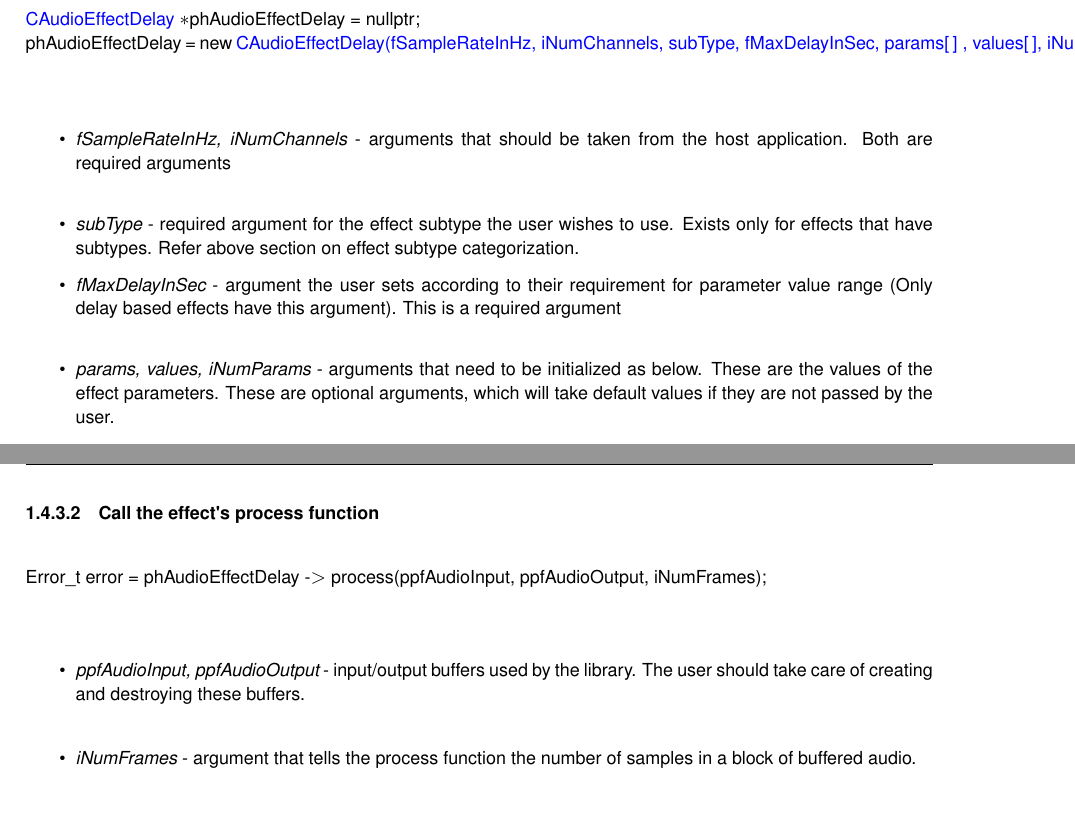
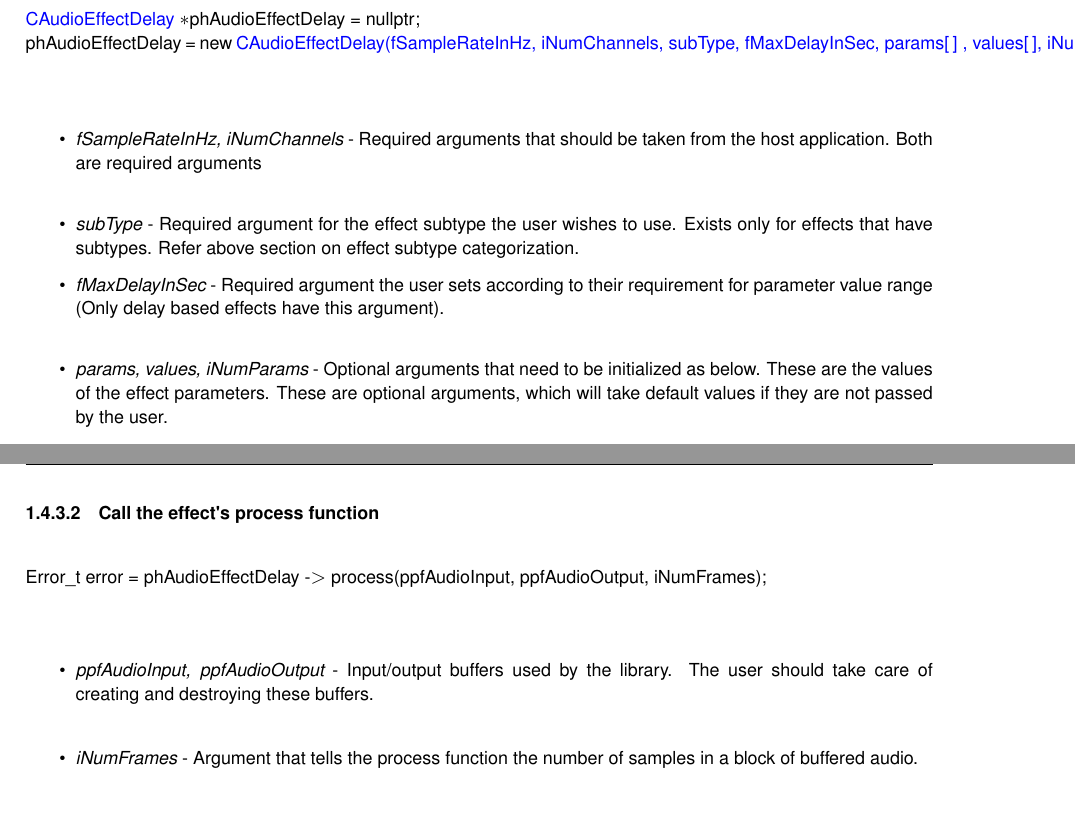
Before and after one commit to Rishikeshdaoo/AudioEffectsFramework, a LaTeX thesis (docs/latex/refman.tex, which reads docs/latex/md__r_e_a_d_m_e.tex): two parts of pages 14 and 15 of 141, joined at a grey line, cut so that both start at the same text. Compiled offline with pdfLaTeX.

Commit message:
changes in instructions

```diff
--- a/docs/latex/md__r_e_a_d_m_e.tex
+++ b/docs/latex/md__r_e_a_d_m_e.tex
@@ -39,12 +39,12 @@ This projects aims to provide an easy to use A\+PI for creating audio effects pr
  ph\+Audio\+Effect\+Delay = new \mbox{\hyperlink{class_c_audio_effect_delay}{C\+Audio\+Effect\+Delay(f\+Sample\+Rate\+In\+Hz, i\+Num\+Channels, sub\+Type, f\+Max\+Delay\+In\+Sec, params\mbox{[}$\,$\mbox{]} , values\mbox{[}$\,$\mbox{]}, i\+Num\+Params)}}; ~\newline
 
 \begin{DoxyItemize}
-\item {\itshape f\+Sample\+Rate\+In\+Hz, i\+Num\+Channels} -\/ arguments that should be taken from the host application. Both are required arguments ~\newline
+\item {\itshape f\+Sample\+Rate\+In\+Hz, i\+Num\+Channels} -\/ Required arguments that should be taken from the host application. Both are required arguments ~\newline
 
-\item {\itshape  sub\+Type} -\/ required argument for the effect subtype the user wishes to use. Exists only for effects that have subtypes. Refer above section on effect subtype categorization.
-\item {\itshape f\+Max\+Delay\+In\+Sec} -\/ argument the user sets according to their requirement for parameter value range (Only delay based effects have this argument). This is a required argument~\newline
+\item {\itshape  sub\+Type} -\/ Required argument for the effect subtype the user wishes to use. Exists only for effects that have subtypes. Refer above section on effect subtype categorization.
+\item {\itshape f\+Max\+Delay\+In\+Sec} -\/ Required argument the user sets according to their requirement for parameter value range (Only delay based effects have this argument). ~\newline
 
-\item {\itshape params, values, i\+Num\+Params} -\/ arguments that need to be initialized as below. These are the values of the effect parameters. These are optional arguments, which will take default values if they are not passed by the user.
+\item {\itshape params, values, i\+Num\+Params} -\/ Optional arguments that need to be initialized as below. These are the values of the effect parameters. These are optional arguments, which will take default values if they are not passed by the user.
 \end{DoxyItemize}
 
 int i\+Num\+Params = 4; ~\newline
@@ -62,7 +62,7 @@ param\mbox{[}0\mbox{]} = \mbox{\hyperlink{class_c_audio_effect_a3ab96031f3a38c3d
 Error\+\_\+t error = ph\+Audio\+Effect\+Delay -\/$>$ process(ppf\+Audio\+Input, ppf\+Audio\+Output, i\+Num\+Frames); ~\newline
 
 \begin{DoxyItemize}
-\item {\itshape ppf\+Audio\+Input, ppf\+Audio\+Output} -\/ input/output buffers used by the library. The user should take care of creating and destroying these buffers. ~\newline
+\item {\itshape ppf\+Audio\+Input, ppf\+Audio\+Output} -\/ Input/output buffers used by the library. The user should take care of creating and destroying these buffers. ~\newline
 
-\item {\itshape i\+Num\+Frames} -\/ argument that tells the process function the number of samples in a block of buffered audio.
+\item {\itshape i\+Num\+Frames} -\/ Argument that tells the process function the number of samples in a block of buffered audio.
 \end{DoxyItemize}
```
Also changed, not shown: README.md, 1 other file.
